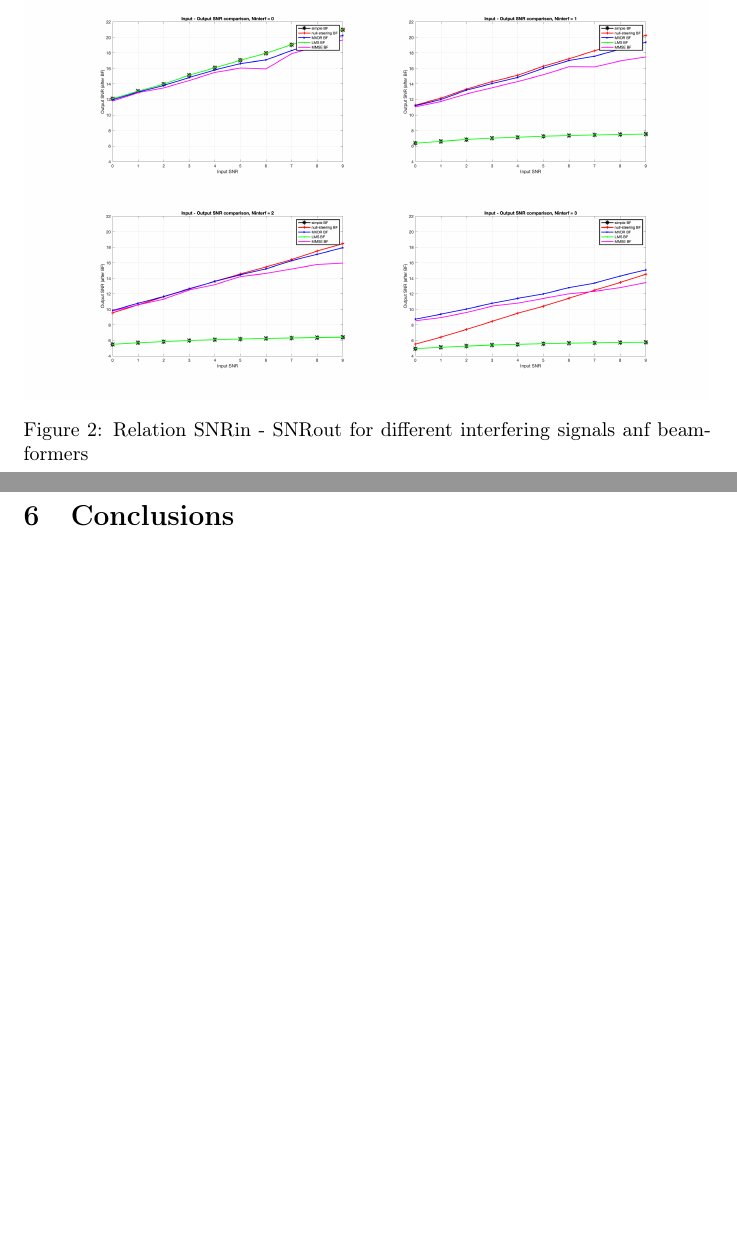
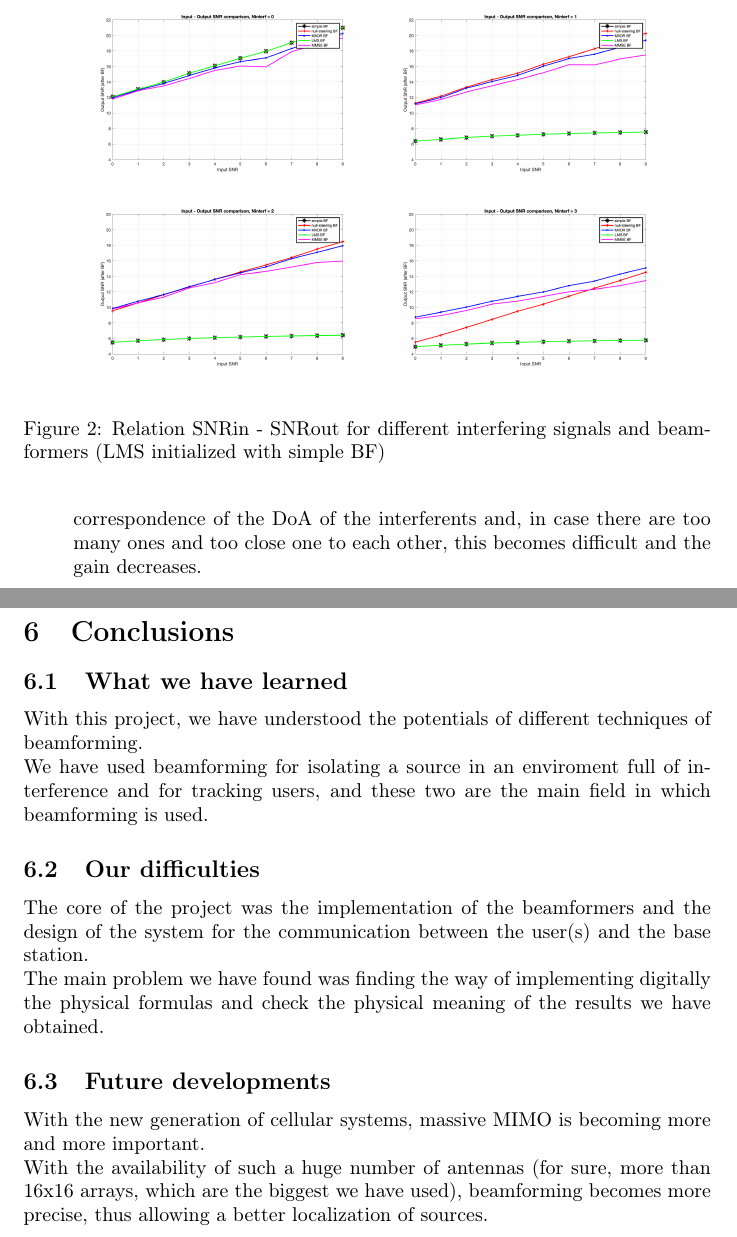
Before and after one commit to BernardoCama/WirelessCommunicationProject, a LaTeX document (Report/Project_report.tex, which reads Report/Conclusions.tex, Report/SNR_comparison.tex): two parts of pages 10 and 20 of 20, joined at a grey line, cut so that both start at the same text, the shorter picture padded with empty space. Compiled offline with pdfLaTeX.

Commit message:
Report completed

```diff
--- a/Report/Conclusions.tex
+++ b/Report/Conclusions.tex
@@ -0,0 +1,18 @@
+\subsection{What we have learned}
+
+With this project, we have understood the potentials of different techniques of beamforming.\\
+We have used beamforming for isolating a source in an enviroment full of interference and for tracking users,
+and these two are the main field in which beamforming is used.
+
+\subsection{Our difficulties}
+
+The core of the project was the implementation of the beamformers and the design of the system for the communication
+between the user(s) and the base station.\\
+The main problem we have found was finding the way of implementing digitally the physical formulas and check the physical meaning
+of the results we have obtained.
+
+\subsection{Future developments}
+
+With the new generation of cellular systems, massive MIMO is becoming more and more important.\\
+With the availability of such a huge number of antennas (for sure, more than 16x16 arrays, which are the biggest we
+have used), beamforming becomes more precise, thus allowing a better localization of sources.
--- a/Report/Project_report.tex
+++ b/Report/Project_report.tex
@@ -7,7 +7,7 @@
 \usepackage{subcaption}
 \usepackage[utf8]{inputenc}
 \usepackage[T1]{fontenc}
-
+\usepackage{siunitx}
 \usepackage{titling}
 \renewcommand\maketitlehooka{\null\mbox{}\vfill}
 \renewcommand\maketitlehookd{\vfill\null}
--- a/Report/SNR_comparison.tex
+++ b/Report/SNR_comparison.tex
@@ -45,7 +45,7 @@ beamformers.
 
 \begin{figure}[ht]
     \includegraphics[width=\linewidth]{SNR_comparison.png}
-    \caption{Relation SNRin - SNRout for different interfering signals anf beamformers}
+    \caption{Relation SNRin - SNRout for different interfering signals and beamformers (LMS initialized with simple BF)}
     \label{fig:SNR_comparison}
 \end{figure}
 
```
Also changed, not shown: Report/Antenna_array_comparison.tex (+1 -1 lines), Report/Project_description.tex (+2 -1 lines), Report/SNR_comparison.tex (14 more changed lines).
